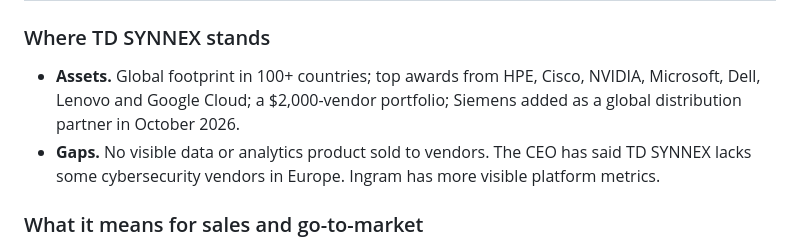
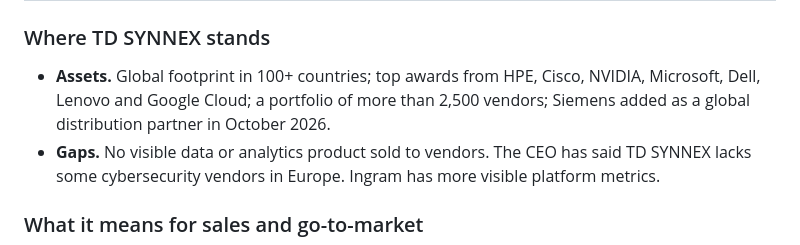
Before and after one commit to currcorr/agent-skills, a Markdown page: td-synnex/workshop/02_market_shifts_deep_dive.md, the part around the change. Drawn GitHub-style.

Commit message:
td-synnex: fix vendor count in shifts note
Co-Authored-By: Claude Opus 5.5 <noreply@anthropic.com>
Claude-Session: https://claude.ai/code/session_01J2xvZiGVdsxV5RpYCQckPB

```diff
--- a/td-synnex/workshop/02_market_shifts_deep_dive.md
+++ b/td-synnex/workshop/02_market_shifts_deep_dive.md
@@ -271,7 +271,7 @@ The same logic is moving through partner programs. Vendors are redesigning incen
 
 ### Where TD SYNNEX stands
 
-- **Assets.** Global footprint in 100+ countries; top awards from HPE, Cisco, NVIDIA, Microsoft, Dell, Lenovo and Google Cloud; a $2,000-vendor portfolio; Siemens added as a global distribution partner in October 2026.
+- **Assets.** Global footprint in 100+ countries; top awards from HPE, Cisco, NVIDIA, Microsoft, Dell, Lenovo and Google Cloud; a portfolio of more than 2,500 vendors; Siemens added as a global distribution partner in October 2026.
 - **Gaps.** No visible data or analytics product sold to vendors. The CEO has said TD SYNNEX lacks some cybersecurity vendors in Europe. Ingram has more visible platform metrics.
 
 ### What it means for sales and go-to-market
```
